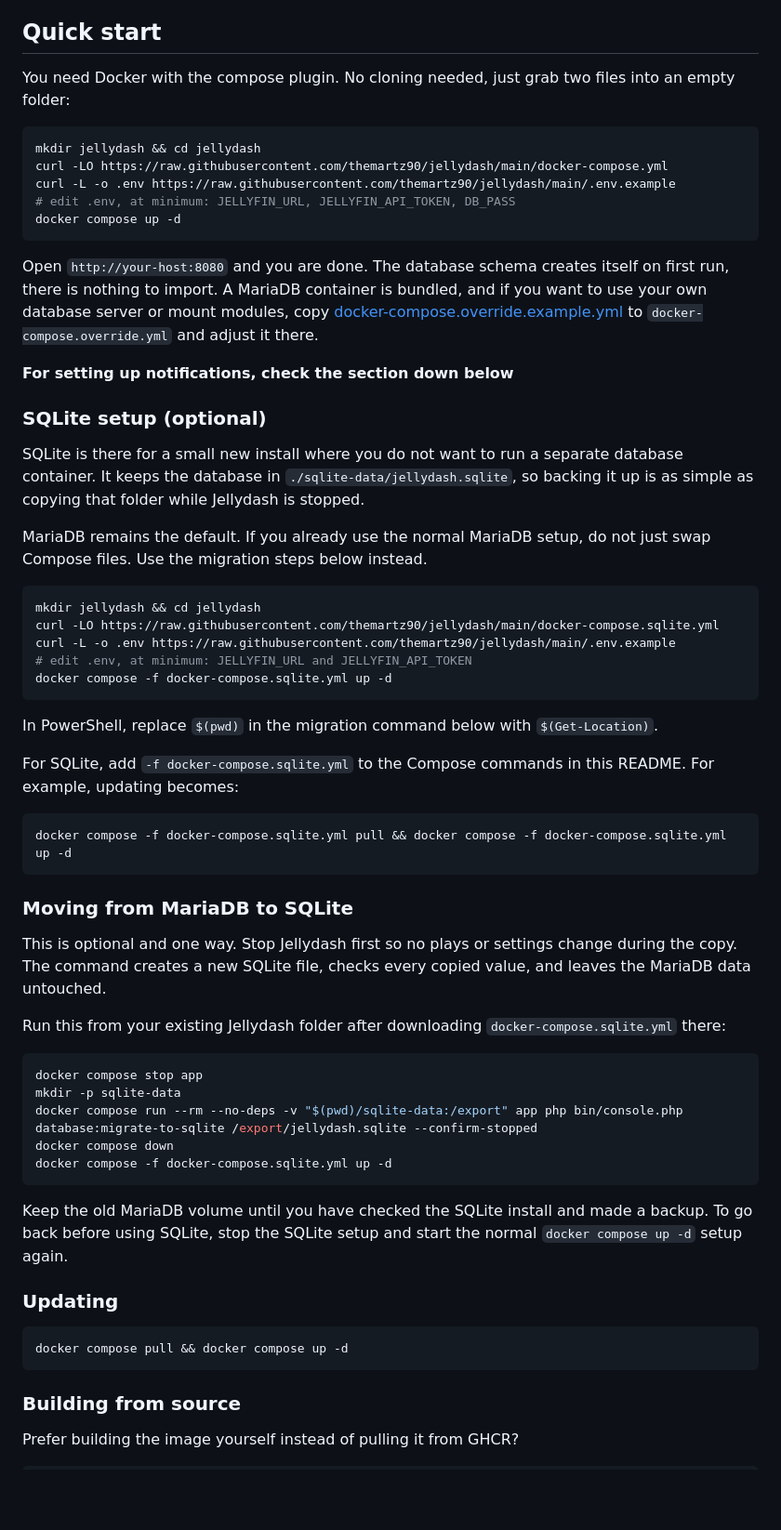
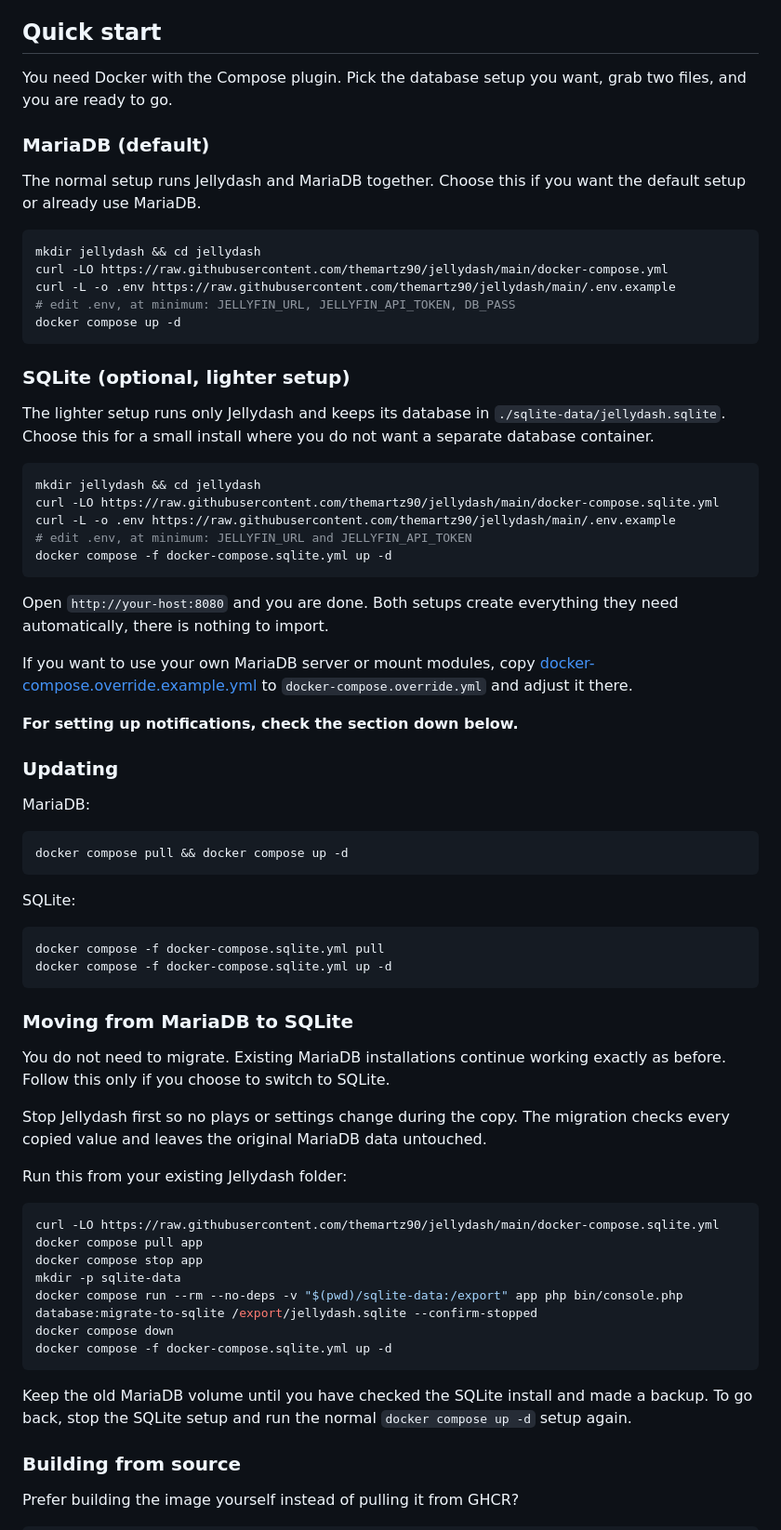
Before and after one commit to DEADC1DE/jellydash, a Markdown page: README.md, the part around the change. Shown at 93% size. GitHub-like rendering; blank space fills up the shorter version.

Commit message:
Simplify database setup guide

````diff
--- a/README.md
+++ b/README.md
@@ -77,7 +77,11 @@ The project is very young and in very active development.
 
 ## Quick start
 
-You need Docker with the compose plugin. No cloning needed, just grab two files into an empty folder:
+You need Docker with the Compose plugin. Pick the database setup you want, grab two files, and you are ready to go.
+
+### MariaDB (default)
+
+The normal setup runs Jellydash and MariaDB together. Choose this if you want the default setup or already use MariaDB.
 
 ```bash
 mkdir jellydash && cd jellydash
@@ -87,15 +91,9 @@ curl -L -o .env https://raw.githubusercontent.com/themartz90/jellydash/main/.env
 docker compose up -d
 ```
 
-Open `http://your-host:8080` and you are done. The database schema creates itself on first run, there is nothing to import. A MariaDB container is bundled, and if you want to use your own database server or mount modules, copy [docker-compose.override.example.yml](docker-compose.override.example.yml) to `docker-compose.override.yml` and adjust it there.
+### SQLite (optional, lighter setup)
 
-**For setting up notifications, check the section down below**
-
-### SQLite setup (optional)
-
-SQLite is there for a small new install where you do not want to run a separate database container. It keeps the database in `./sqlite-data/jellydash.sqlite`, so backing it up is as simple as copying that folder while Jellydash is stopped.
-
-MariaDB remains the default. If you already use the normal MariaDB setup, do not just swap Compose files. Use the migration steps below instead.
+The lighter setup runs only Jellydash and keeps its database in `./sqlite-data/jellydash.sqlite`. Choose this for a small install where you do not want a separate database container.
 
 ```bash
 mkdir jellydash && cd jellydash
@@ -105,21 +103,38 @@ curl -L -o .env https://raw.githubusercontent.com/themartz90/jellydash/main/.env
 docker compose -f docker-compose.sqlite.yml up -d
 ```
 
-In PowerShell, replace `$(pwd)` in the migration command below with `$(Get-Location)`.
+Open `http://your-host:8080` and you are done. Both setups create everything they need automatically, there is nothing to import.
 
-For SQLite, add `-f docker-compose.sqlite.yml` to the Compose commands in this README. For example, updating becomes:
+If you want to use your own MariaDB server or mount modules, copy [docker-compose.override.example.yml](docker-compose.override.example.yml) to `docker-compose.override.yml` and adjust it there.
+
+**For setting up notifications, check the section down below.**
+
+### Updating
+
+MariaDB:
 
 ```bash
-docker compose -f docker-compose.sqlite.yml pull && docker compose -f docker-compose.sqlite.yml up -d
+docker compose pull && docker compose up -d
+```
+
+SQLite:
+
+```bash
+docker compose -f docker-compose.sqlite.yml pull
+docker compose -f docker-compose.sqlite.yml up -d
 ```
 
 ### Moving from MariaDB to SQLite
 
-This is optional and one way. Stop Jellydash first so no plays or settings change during the copy. The command creates a new SQLite file, checks every copied value, and leaves the MariaDB data untouched.
+You do not need to migrate. Existing MariaDB installations continue working exactly as before. Follow this only if you choose to switch to SQLite.
 
-Run this from your existing Jellydash folder after downloading `docker-compose.sqlite.yml` there:
+Stop Jellydash first so no plays or settings change during the copy. The migration checks every copied value and leaves the original MariaDB data untouched.
+
+Run this from your existing Jellydash folder:
 
 ```bash
+curl -LO https://raw.githubusercontent.com/themartz90/jellydash/main/docker-compose.sqlite.yml
+docker compose pull app
 docker compose stop app
 mkdir -p sqlite-data
 docker compose run --rm --no-deps -v "$(pwd)/sqlite-data:/export" app php bin/console.php database:migrate-to-sqlite /export/jellydash.sqlite --confirm-stopped
@@ -127,13 +142,7 @@ docker compose down
 docker compose -f docker-compose.sqlite.yml up -d
 ```
 
-Keep the old MariaDB volume until you have checked the SQLite install and made a backup. To go back before using SQLite, stop the SQLite setup and start the normal `docker compose up -d` setup again.
-
-### Updating
-
-```bash
-docker compose pull && docker compose up -d
-```
+Keep the old MariaDB volume until you have checked the SQLite install and made a backup. To go back, stop the SQLite setup and run the normal `docker compose up -d` setup again.
 
 ### Building from source
 
````
